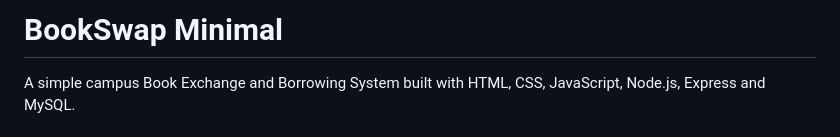
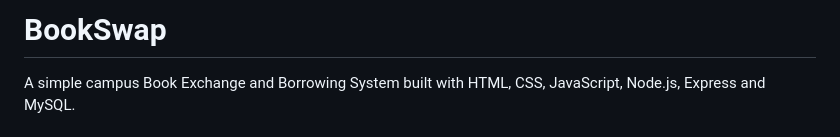
Before and after one commit to ggvolta/BookSwap, a Markdown page: README.md, the part around the change. Drawn GitHub-style.

Commit message:
docs: rename BookSwap Minimal to BookSwap

```diff
--- a/README.md
+++ b/README.md
@@ -1,4 +1,4 @@
-# BookSwap Minimal
+# BookSwap
 
 A simple campus Book Exchange and Borrowing System built with HTML, CSS, JavaScript, Node.js, Express and MySQL.
 
```
